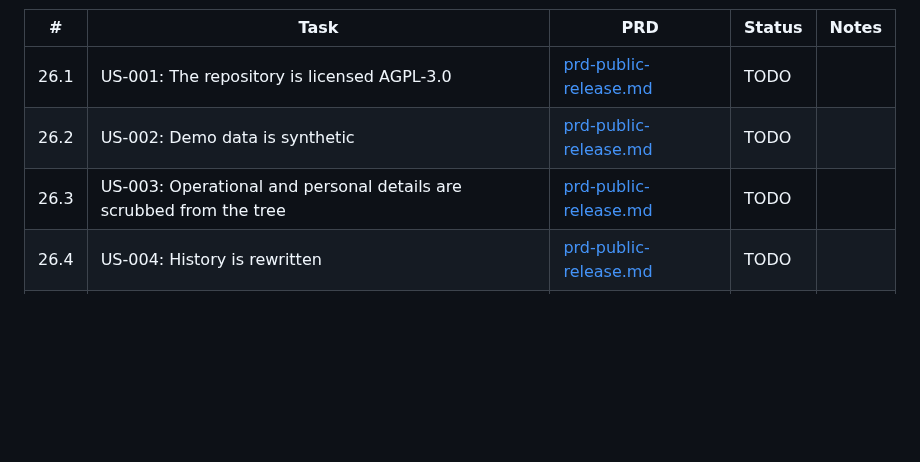
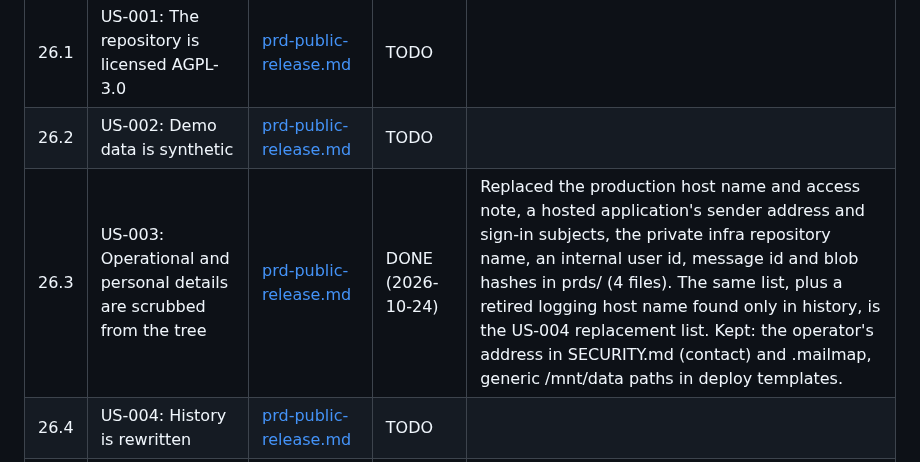
Before and after one commit to bongo-project/bongo, a Markdown page: prds/TASKS.md, the part around the change. GitHub-like rendering; blank space fills up the shorter version.

```diff
--- a/prds/TASKS.md
+++ b/prds/TASKS.md
@@ -142,7 +142,7 @@ Imported 2026-10-23 from the hardening PRD. Releases: v0.9.0 = Phases 19 and 20,
 |---|------|-----|--------|-------|
 | 26.1 | US-001: The repository is licensed AGPL-3.0 | [prd-public-release.md](active/prd-public-release.md) | TODO | |
 | 26.2 | US-002: Demo data is synthetic | [prd-public-release.md](active/prd-public-release.md) | TODO | |
-| 26.3 | US-003: Operational and personal details are scrubbed from the tree | [prd-public-release.md](active/prd-public-release.md) | TODO | |
+| 26.3 | US-003: Operational and personal details are scrubbed from the tree | [prd-public-release.md](active/prd-public-release.md) | DONE (2026-10-24) | Replaced the production host name and access note, a hosted application's sender address and sign-in subjects, the private infra repository name, an internal user id, message id and blob hashes in prds/ (4 files). The same list, plus a retired logging host name found only in history, is the US-004 replacement list. Kept: the operator's address in SECURITY.md (contact) and .mailmap, generic /mnt/data paths in deploy templates. |
 | 26.4 | US-004: History is rewritten | [prd-public-release.md](active/prd-public-release.md) | TODO | |
 | 26.5 | US-005: The open security items are reviewed before publishing | [prd-public-release.md](active/prd-public-release.md) | TODO | |
 | 26.6 | US-006: CI is safe on a public repository | [prd-public-release.md](active/prd-public-release.md) | TODO | |
```
Also changed, not shown: prds/active/prd-public-release.md (+1 -1 lines).
